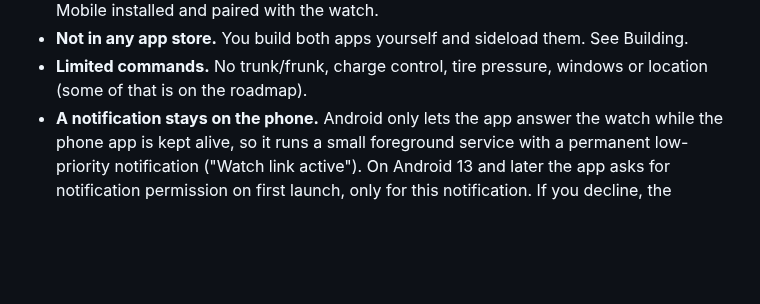
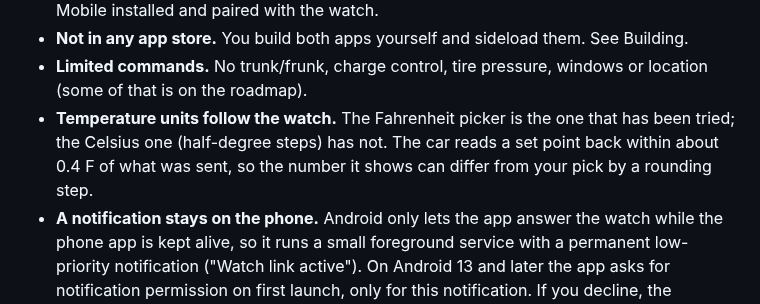
Before and after one commit to doubletwist13/orbit-for-lucid, a Markdown page: README.md, the part around one of its changes. GitHub-like rendering; blank space fills up the shorter version.

```diff
--- a/README.md
+++ b/README.md
@@ -47,6 +69,9 @@ Left: the watch app on a Venu 3. Right: the phone app. The car's nickname is blu
 - **Not in any app store.** You build both apps yourself and sideload them. See Building.
 - **Limited commands.** No trunk/frunk, charge control, tire pressure, windows or location (some of that is on the
   roadmap).
+- **Temperature units follow the watch.** The Fahrenheit picker is the one that has been tried; the Celsius one
+  (half-degree steps) has not. The car reads a set point back within about 0.4 F of what was sent, so the number it
+  shows can differ from your pick by a rounding step.
 - **A notification stays on the phone.** Android only lets the app answer the watch while the phone app is kept
   alive, so it runs a small foreground service with a permanent low-priority notification ("Watch link active").
   On Android 13 and later the app asks for notification permission on first launch, only for this notification.
```
Also changed, not shown: other parts of README.md (+25 -3 lines), docs/protocol.md (+7 -2 lines), docs/images/watch-actions.png (added), docs/images/watch-climate.png (added), docs/images/watch-lock.png (added), docs/images/watch-main.png (added), docs/images/watch.png (deleted).
